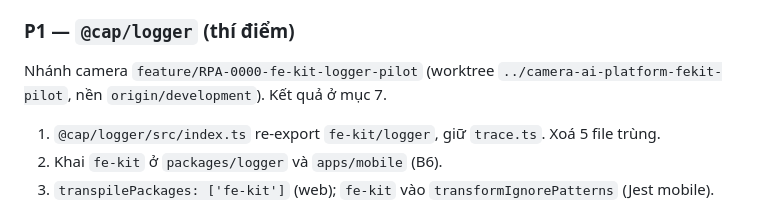
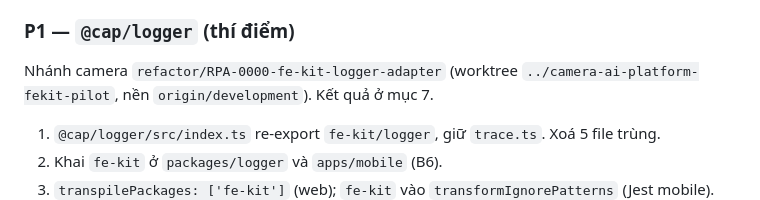
Before and after one commit to bangdinh/fe-kit, a Markdown page: docs/adoption-camera-ai-platform.md, the part around the change. Rendered like a GitHub page.

Commit message:
docs: sửa tên nhánh thí điểm camera trong kế hoạch

```diff
--- a/docs/adoption-camera-ai-platform.md
+++ b/docs/adoption-camera-ai-platform.md
@@ -173,7 +173,7 @@ Còn lại, có lý do để chưa làm:
 
 ### P1 — `@cap/logger` (thí điểm)
 
-Nhánh camera `feature/RPA-0000-fe-kit-logger-pilot` (worktree
+Nhánh camera `refactor/RPA-0000-fe-kit-logger-adapter` (worktree
 `../camera-ai-platform-fekit-pilot`, nền `origin/development`). Kết quả ở mục 7.
 
 1. `@cap/logger/src/index.ts` re-export `fe-kit/logger`, giữ `trace.ts`. Xoá 5 file trùng.
```
